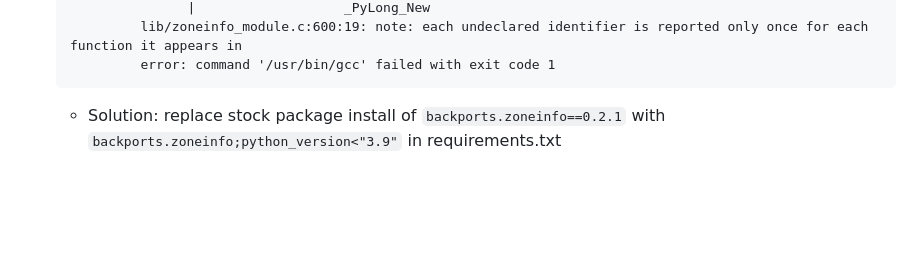
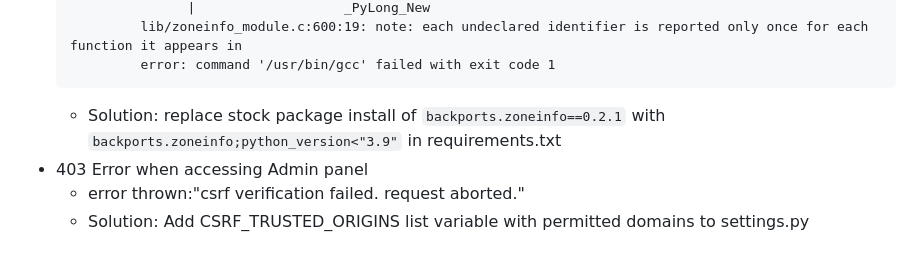
Before and after one commit to Cal-Rex/milestone-project-4-fly-movement-library, a Markdown page: README.md, the part around the change. Drawn GitHub-style; blank space fills up the shorter version.

Commit message:
log CSRF trusted origins bug to log in readme

````diff
--- a/README.md
+++ b/README.md
@@ -131,3 +131,6 @@ ___
              error: command '/usr/bin/gcc' failed with exit code 1
     ```
     - Solution: replace stock package install of `backports.zoneinfo==0.2.1` with `backports.zoneinfo;python_version<"3.9"` in requirements.txt
+- 403 Error when accessing Admin panel
+    - error thrown:"csrf verification failed. request aborted."
+    - Solution: Add CSRF_TRUSTED_ORIGINS list variable with permitted domains to settings.py
````
